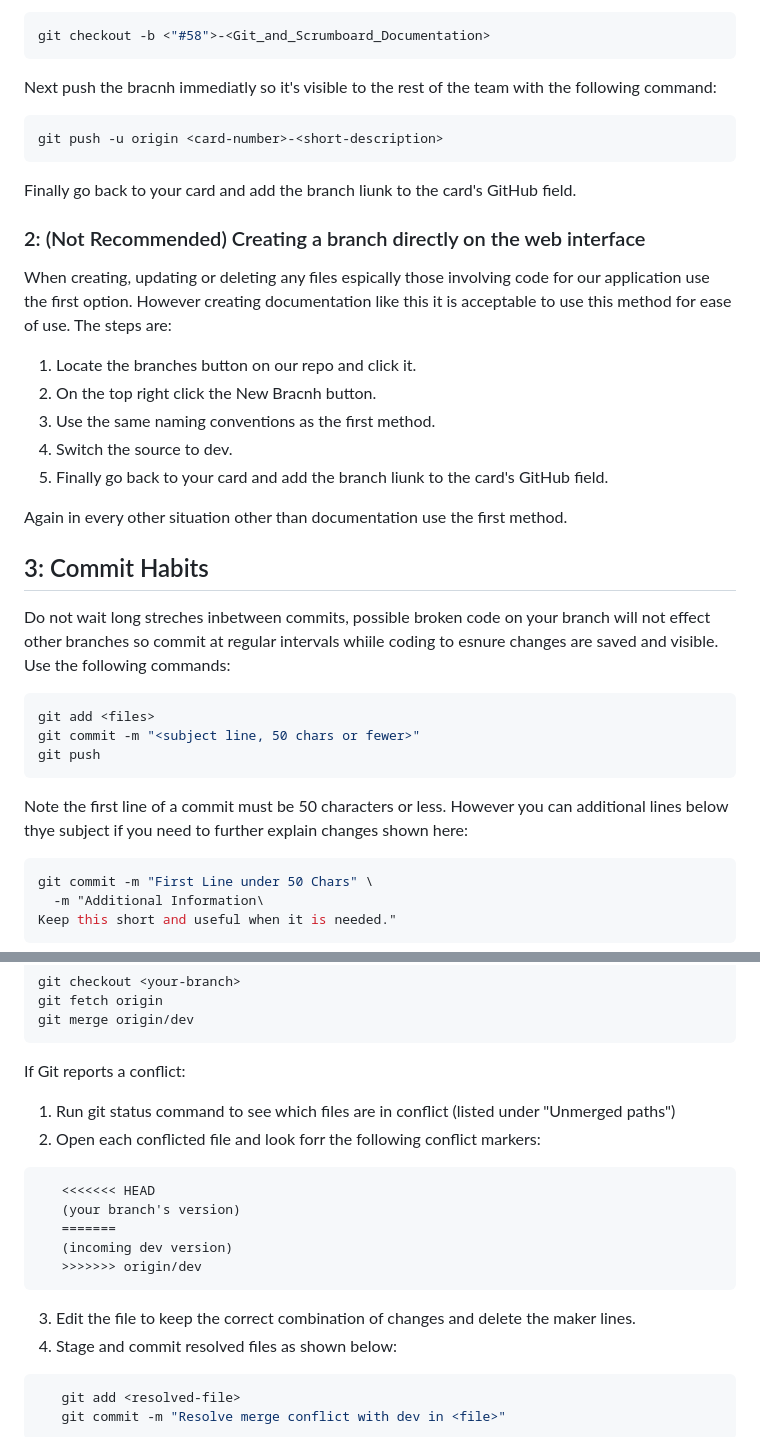
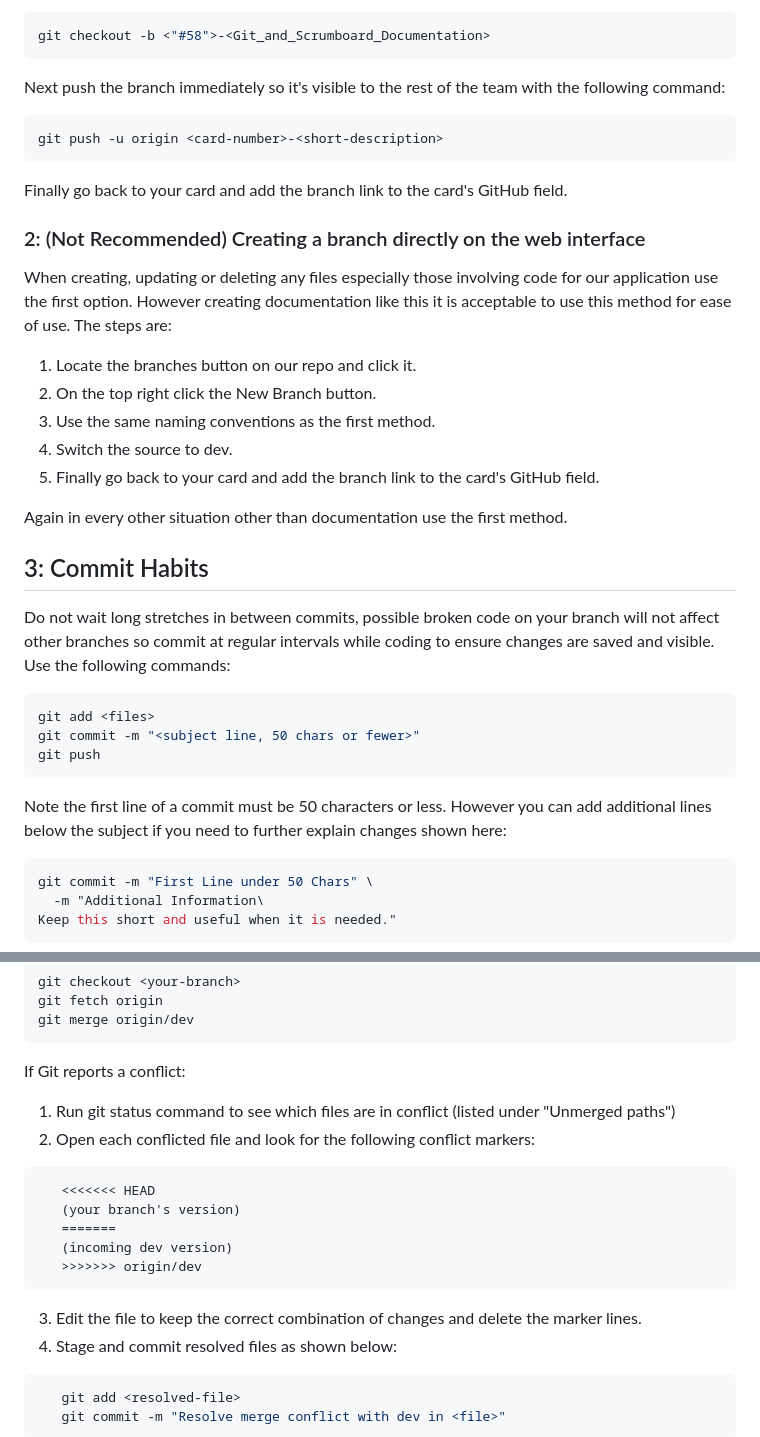
Before and after one commit to cse442-software-engineering-ub/f26-GymRanked, a Markdown page: GitAndScrumDocumentation.md, 2 parts joined by grey strips. GitHub-like rendering.

````diff
--- a/GitAndScrumDocumentation.md
+++ b/GitAndScrumDocumentation.md
@@ -36,27 +36,27 @@ For example for this branch used to create this documentation would be created w
 git checkout -b <"#58">-<Git_and_Scrumboard_Documentation>
 ```
 
-Next push the bracnh immediatly so it's visible to the rest of the team with the following command:
+Next push the branch immediately so it's visible to the rest of the team with the following command:
 
 ```bash
 git push -u origin <card-number>-<short-description>
 ```
-Finally go back to your card and add the branch liunk to the card's GitHub field.
+Finally go back to your card and add the branch link to the card's GitHub field.
 
 ### 2: (Not Recommended) Creating a branch directly on the web interface
 
-When creating, updating or deleting any files espically those involving code for our application use the first option. However creating documentation like this it is acceptable to use this method for ease of use. The steps are:
+When creating, updating or deleting any files especially those involving code for our application use the first option. However creating documentation like this it is acceptable to use this method for ease of use. The steps are:
 1. Locate the branches button on our repo and click it.
-2. On the top right click the New Bracnh button.
+2. On the top right click the New Branch button.
 3. Use the same naming conventions as the first method.
 4. Switch the source to dev.
-5. Finally go back to your card and add the branch liunk to the card's GitHub field.
+5. Finally go back to your card and add the branch link to the card's GitHub field.
 
 Again in every other situation other than documentation use the first method.
 
 ## 3: Commit Habits
 
-Do not wait long streches inbetween commits, possible broken code on your branch will not effect other branches so commit at regular intervals whiile coding to esnure changes are saved and visible. Use the following commands:
+Do not wait long stretches in between commits, possible broken code on your branch will not affect other branches so commit at regular intervals while coding to ensure changes are saved and visible. Use the following commands:
 
 ```bash
 git add <files>
@@ -64,7 +64,7 @@ git commit -m "<subject line, 50 chars or fewer>"
 git push
 ```
 
-Note the first line of a commit must be 50 characters or less. However you can additional lines below thye subject if you need to further explain changes shown here:
+Note the first line of a commit must be 50 characters or less. However you can add additional lines below the subject if you need to further explain changes shown here:
 ```bash
 git commit -m "First Line under 50 Chars" \
   -m "Additional Information\
@@ -84,7 +84,7 @@ git merge origin/dev
 ```
 If Git reports a conflict:
 1. Run git status command to see which files are in conflict (listed under "Unmerged paths")
-2. Open each conflicted file and look forr the following conflict markers:
+2. Open each conflicted file and look for the following conflict markers:
 ```
    <<<<<<< HEAD
    (your branch's version)
@@ -92,7 +92,7 @@ If Git reports a conflict:
    (incoming dev version)
    >>>>>>> origin/dev
 ```
-3. Edit the file to keep the correct combination of changes and delete the maker lines.
+3. Edit the file to keep the correct combination of changes and delete the marker lines.
 4. Stage and commit resolved files as shown below:
 ```bash
    git add <resolved-file>
````
Also changed, not shown: other parts of GitAndScrumDocumentation.md (+16 -16 lines).
